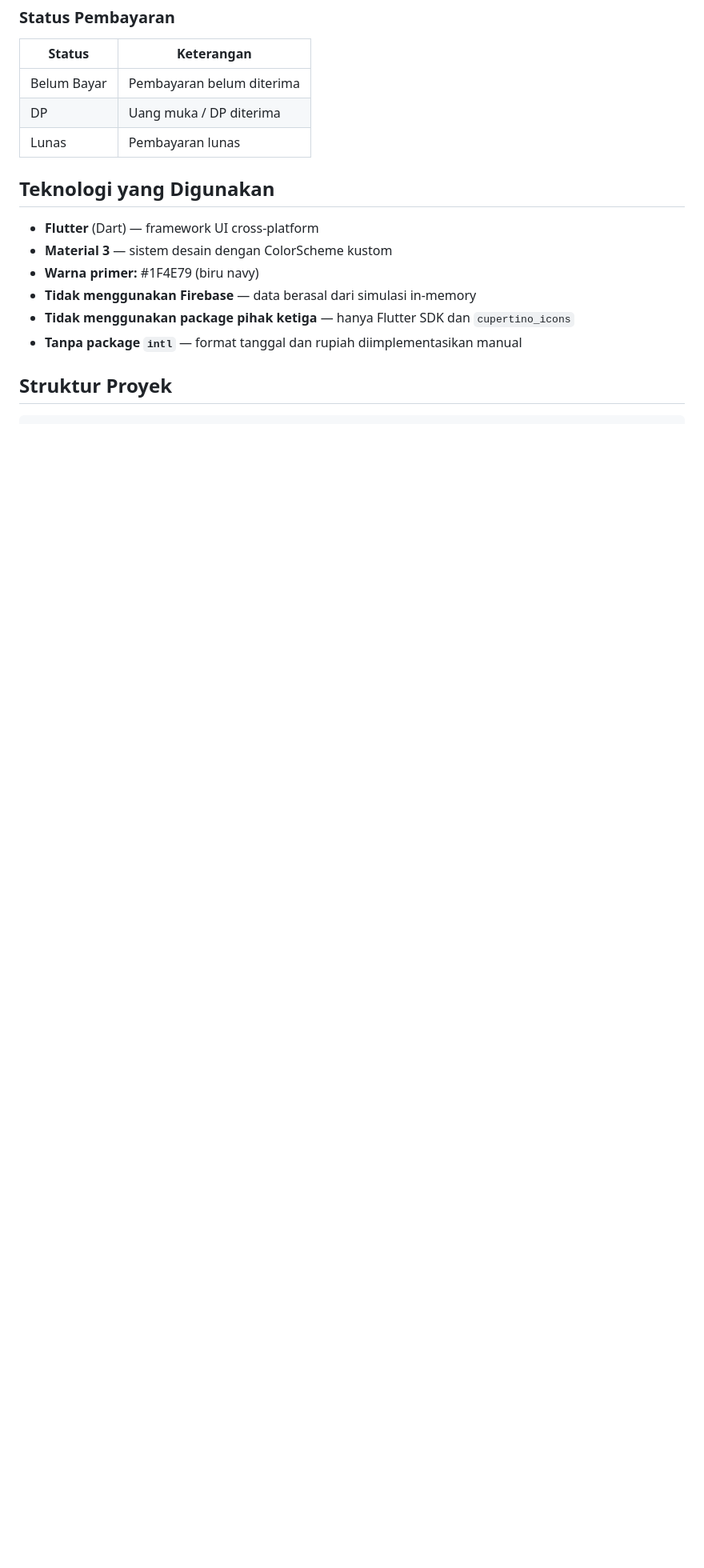
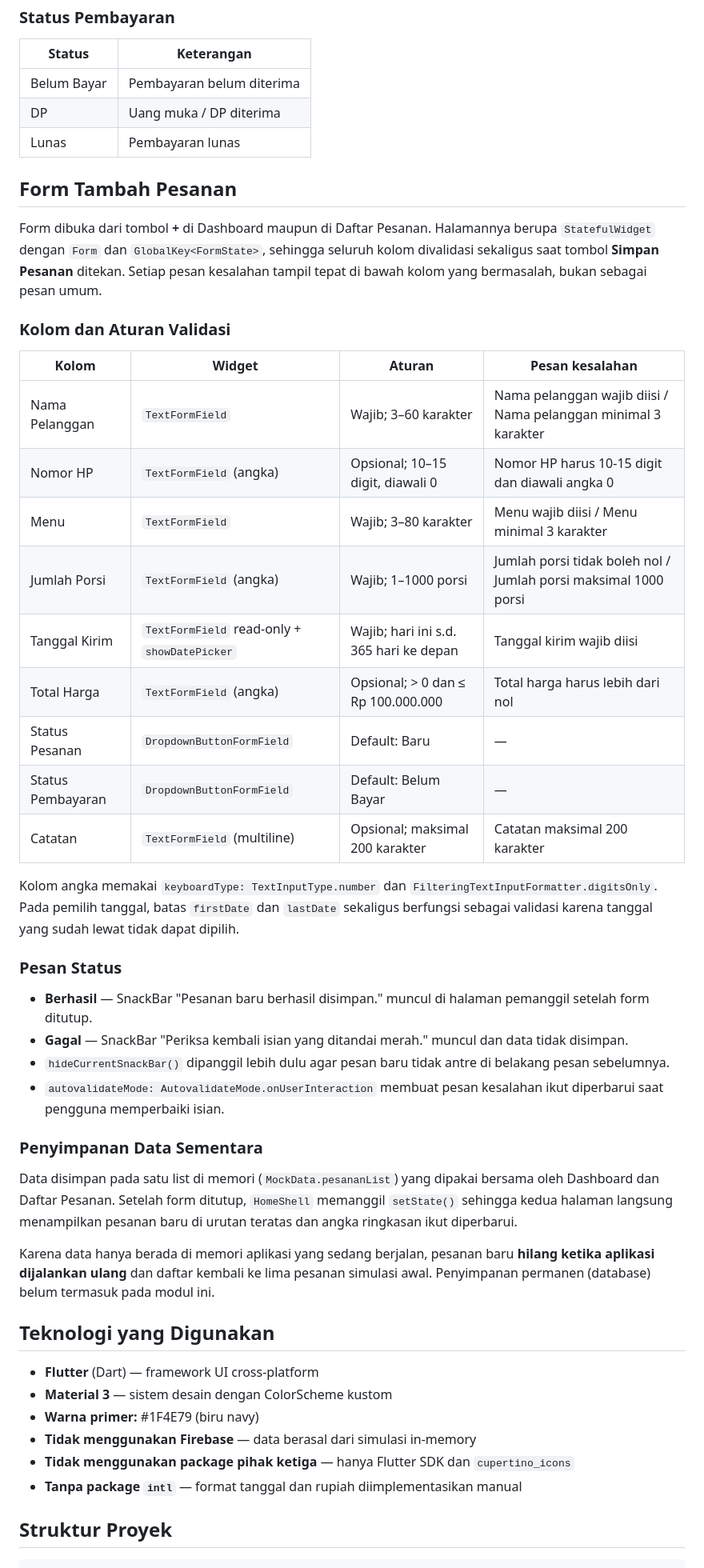
Before and after one commit to putriatri0011/KelolaKatering, a Markdown page: README.md, the part around the change printed below. Shown: that part at 80% size. Rendered like a GitHub page; blank space fills up the shorter version.

Commit message:
docs: add order form documentation and screenshot

```diff
--- a/README.md
+++ b/README.md
@@ -40,6 +44,57 @@ atau buku/catatan terpisah.
 | DP | Uang muka / DP diterima |
 | Lunas | Pembayaran lunas |
 
+## Form Tambah Pesanan
+
+Form dibuka dari tombol **+** di Dashboard maupun di Daftar Pesanan.
+Halamannya berupa `StatefulWidget` dengan `Form` dan
+`GlobalKey<FormState>`, sehingga seluruh kolom divalidasi sekaligus saat
+tombol **Simpan Pesanan** ditekan. Setiap pesan kesalahan tampil tepat di
+bawah kolom yang bermasalah, bukan sebagai pesan umum.
+
+### Kolom dan Aturan Validasi
+
+| Kolom | Widget | Aturan | Pesan kesalahan |
+|-------|--------|--------|-----------------|
+| Nama Pelanggan | `TextFormField` | Wajib; 3–60 karakter | Nama pelanggan wajib diisi / Nama pelanggan minimal 3 karakter |
+| Nomor HP | `TextFormField` (angka) | Opsional; 10–15 digit, diawali 0 | Nomor HP harus 10-15 digit dan diawali angka 0 |
+| Menu | `TextFormField` | Wajib; 3–80 karakter | Menu wajib diisi / Menu minimal 3 karakter |
+| Jumlah Porsi | `TextFormField` (angka) | Wajib; 1–1000 porsi | Jumlah porsi tidak boleh nol / Jumlah porsi maksimal 1000 porsi |
+| Tanggal Kirim | `TextFormField` read-only + `showDatePicker` | Wajib; hari ini s.d. 365 hari ke depan | Tanggal kirim wajib diisi |
+| Total Harga | `TextFormField` (angka) | Opsional; > 0 dan ≤ Rp 100.000.000 | Total harga harus lebih dari nol |
+| Status Pesanan | `DropdownButtonFormField` | Default: Baru | — |
+| Status Pembayaran | `DropdownButtonFormField` | Default: Belum Bayar | — |
+| Catatan | `TextFormField` (multiline) | Opsional; maksimal 200 karakter | Catatan maksimal 200 karakter |
+
+Kolom angka memakai `keyboardType: TextInputType.number` dan
+`FilteringTextInputFormatter.digitsOnly`. Pada pemilih tanggal, batas
+`firstDate` dan `lastDate` sekaligus berfungsi sebagai validasi karena
+tanggal yang sudah lewat tidak dapat dipilih.
+
+### Pesan Status
+
+- **Berhasil** — SnackBar "Pesanan baru berhasil disimpan." muncul di
+  halaman pemanggil setelah form ditutup.
+- **Gagal** — SnackBar "Periksa kembali isian yang ditandai merah."
+  muncul dan data tidak disimpan.
+- `hideCurrentSnackBar()` dipanggil lebih dulu agar pesan baru tidak
+  antre di belakang pesan sebelumnya.
+- `autovalidateMode: AutovalidateMode.onUserInteraction` membuat pesan
+  kesalahan ikut diperbarui saat pengguna memperbaiki isian.
+
+### Penyimpanan Data Sementara
+
+Data disimpan pada satu list di memori (`MockData.pesananList`) yang
+dipakai bersama oleh Dashboard dan Daftar Pesanan. Setelah form ditutup,
+`HomeShell` memanggil `setState()` sehingga kedua halaman langsung
+menampilkan pesanan baru di urutan teratas dan angka ringkasan ikut
+diperbarui.
+
+Karena data hanya berada di memori aplikasi yang sedang berjalan, pesanan
+baru **hilang ketika aplikasi dijalankan ulang** dan daftar kembali ke
+lima pesanan simulasi awal. Penyimpanan permanen (database) belum
+termasuk pada modul ini.
+
 ## Teknologi yang Digunakan
 
 - **Flutter** (Dart) — framework UI cross-platform
```
Also changed, not shown: other parts of README.md (+33 -2 lines), screenshots/tambah-pesanan.png (added).
